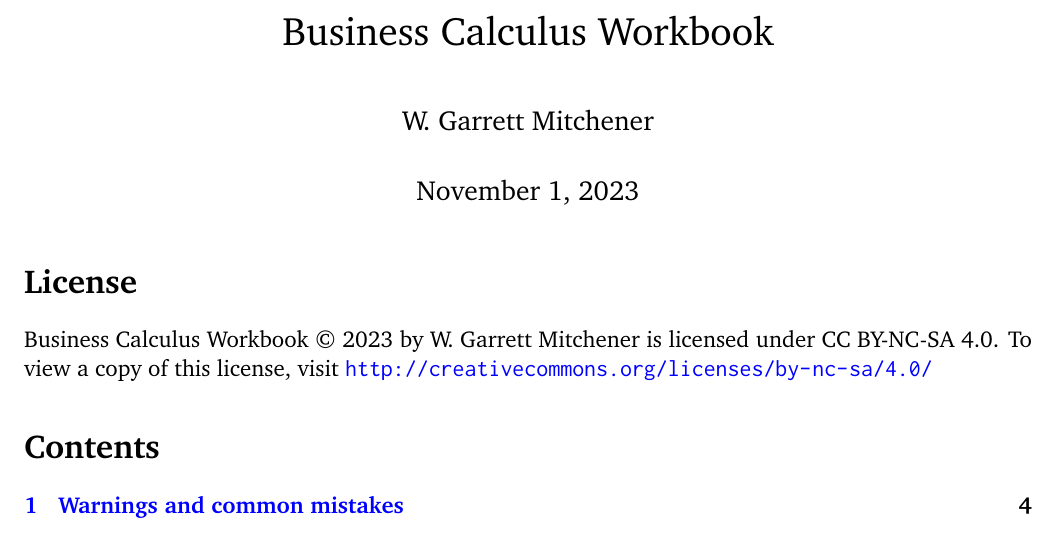
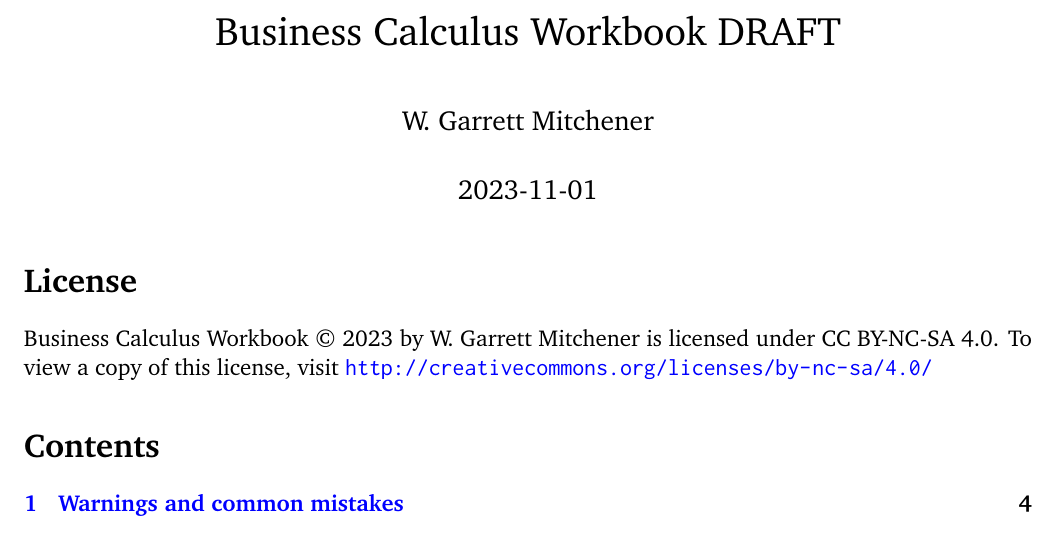
Before and after one commit to wgmitchener/business-calculus-workbook, a LaTeX document (Business-calculus-workbook.tex): part of page 1 of 123, cut so that both start at the same text. Compiled offline with pdfLaTeX.

Commit message:
Re-did title and date

```diff
--- a/Business-calculus-workbook.tex
+++ b/Business-calculus-workbook.tex
@@ -31,9 +31,9 @@
 \newcommand*{\xMax}{x_\mathrm{max}}
 \newcommand*{\yMax}{y_\mathrm{max}}
 
-\title{Business Calculus Workbook}
+\title{Business Calculus Workbook DRAFT}
 \author{W. Garrett Mitchener}
-\date{November 1, 2023}
+\date{\today}
 
 \raggedbottom
 
```
